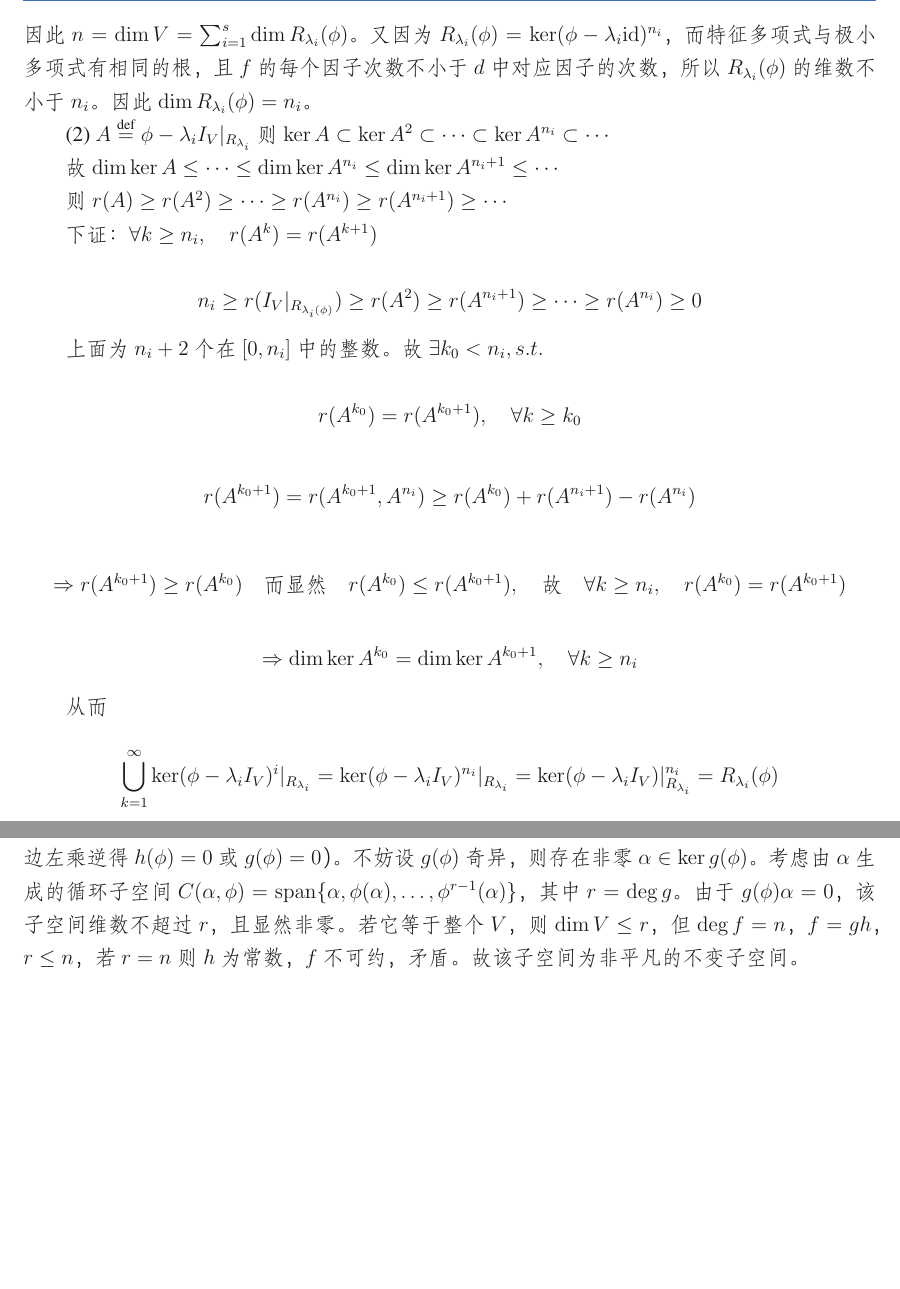
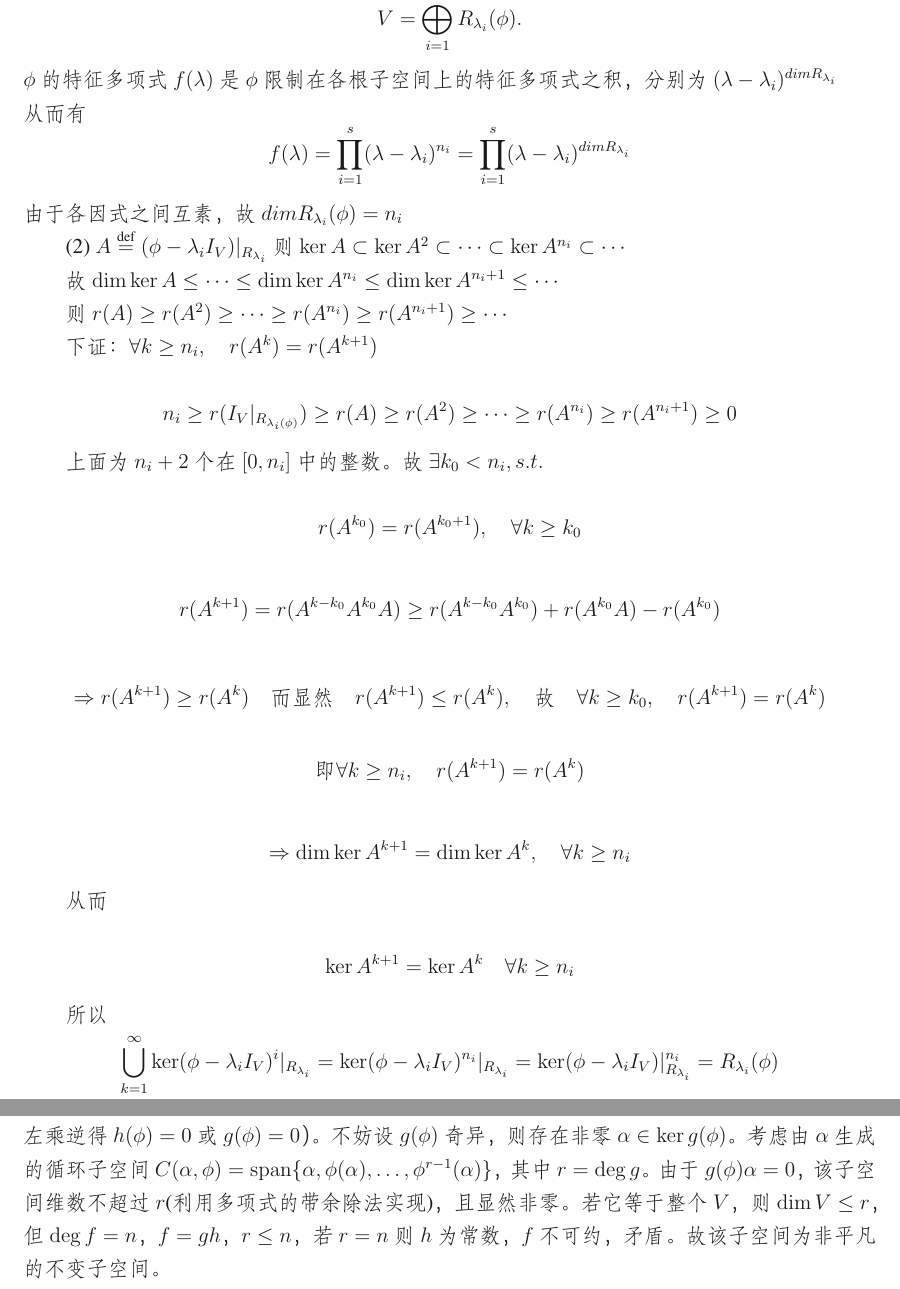
Before and after one commit to wangjileyitian/math_class_note, a LaTeX book (下学期.tex): two parts of pages 23 and 24 of 25, joined at a grey line, cut at the place of the change, the shorter picture padded with empty space. Compiled offline with XeLaTeX; a missing font is replaced by an installed copy or a similar font.

Commit message:
第三次讲义改错

```diff
--- a/下学期.tex
+++ b/下学期.tex
@@ -1259,9 +1259,11 @@ b & c & -3
     \[
     V = \bigoplus_{i=1}^s R_{\lambda_i}(\phi).
     \]
-    因此 \(n = \dim V = \sum_{i=1}^s \dim R_{\lambda_i}(\phi)\)。又因为 \(R_{\lambda_i}(\phi) = \ker (\phi-\lambda_i \mathrm{id})^{n_i}\)，而特征多项式与极小多项式有相同的根，且 \(f\) 的每个因子次数不小于 \(d\) 中对应因子的次数，所以 \(R_{\lambda_i}(\phi)\) 的维数不小于 \(n_i\)。因此 \(\dim R_{\lambda_i}(\phi) = n_i\)。
+    $\phi$的特征多项式$f(\lambda)$是$\phi$限制在各根子空间上的特征多项式之积，分别为$(\lambda - \lambda_i)^{dim R_{\lambda_i}}$ \\
+    从而有$$f(\lambda) = \prod_{i = 1}^s(\lambda - \lambda_i)^{n_i} = \prod_{i = 1}^s(\lambda - \lambda_i)^{dim R_{\lambda_i}} $$
+    由于各因式之间互素，故$dimR_{\lambda_i}(\phi) = n_i$
 
-    (2)  \( A \overset{\text{def}}{=} \phi-\lambda_i I_V |_{R_{\lambda_i}} \) 则 \( \ker A \subset \ker A^2 \subset \cdots \subset \ker A^{n_i} \subset \cdots \)
+    (2)  \( A \overset{\text{def}}{=} (\phi-\lambda_i I_V )|_{R_{\lambda_i}} \) 则 \( \ker A \subset \ker A^2 \subset \cdots \subset \ker A^{n_i} \subset \cdots \)
 
     故 \( \dim \ker A \leq \cdots \leq \dim \ker A^{n_i} \leq \dim \ker A^{n_i+1} \leq \cdots \)
 
@@ -1269,20 +1271,29 @@ b & c & -3
 
     下证：\( \forall k \geq n_i, \quad r(A^k) = r(A^{k+1}) \)
 
-    \[n_i \geq r(I_V|_{R_{\lambda_i(\phi)}}) \geq r(A^2) \geq r(A^{n_i+1}) \geq \cdots \geq r(A^{n_i}) \geq 0\]
+    \[n_i \geq r(I_V|_{R_{\lambda_i(\phi)}}) \geq r(A) \geq r(A^{2}) \geq \cdots \geq r(A^{n_i}) \geq r(A^{n_{i}+1}) \geq 0\]
 
     上面为 \( n_i+2 \) 个在 \( [0,n_i]\) 中的整数。故 \( \exists k_0 < n_i, s.t. \)
 
     \[r(A^{k_0}) = r(A^{k_0+1}), \quad \forall k \geq k_0\]
 
-    \[r(A^{k_0+1}) = r(A^{k_0+1}, A^{n_i}) \geq r(A^{k_0}) + r(A^{n_i+1}) - r(A^{n_i})\]
+    \[r(A^{k+1}) = r(A^{k - k_0}A^{k_0}A) \geq r(A^{k-k_0}A^{k_0}) + r(A^{k_0}A) - r(A^{k_0})\]
 
-    \[\Rightarrow r(A^{k_0+1}) \geq r(A^{k_0}) \quad \text{而显然} \quad r(A^{k_0}) \leq r(A^{k_0+1}), \quad \text{故} \quad \forall k \geq n_i, \quad r(A^{k_0}) = r(A^{k_0+1})\]
+    \[\Rightarrow r(A^{k+1}) \geq r(A^{k}) \quad \text{而显然} \quad r(A^{k+1}) \leq r(A^{k}), \quad \text{故} \quad \forall k \geq k_0, \quad r(A^{k+1}) = r(A^{k}) \]
 
-    \[\Rightarrow \dim \ker A^{k_0} = \dim \ker A^{k_0+1}, \quad \forall k \geq n_i\]
+    \[
+        \text{即}  \forall k \geq n_i, \quad r(A^{k+1}) = r(A^{k})
+    \]
+
+    \[\Rightarrow \dim \ker A^{k+1} = \dim \ker A^{k}, \quad \forall k \geq n_i\]
 
     从而
 
+    \[
+    \ker A^{k+1} = \ker A^{k} \quad \forall k \geq n_i
+    \]
+
+    所以
     \[\bigcup_{k=1}^{\infty} \ker(\phi-\lambda_i I_V)^{i}|_{R_{\lambda_i}} = \ker(\phi-\lambda_i I_V)^{n_i}|_{R_{\lambda_i}} = \ker(\phi-\lambda_i I_V)|_{R_{\lambda_i}}^{n_i}  = R_{\lambda_i}(\phi)\]
 
     (3)  \((\phi-\lambda_i I_v)_{R_{\lambda_j}}\) 的特征值为 \(\lambda_i - \lambda_j \neq 0\)。故可逆。
@@ -1320,7 +1331,7 @@ b & c & -3
     \]
     其特征多项式 \(f(\lambda)=\det(\lambda I-A)\cdot\det(\lambda I-C)\) 为两个次数均小于 \(\dim V\) 的多项式之积，故 \(f\) 可约。
 
-    “\(\Rightarrow\)”：设 \(f(\lambda)=g(\lambda)h(\lambda)\)，其中 \(\deg g,\deg h\ge 1\)。由 Hamilton-Cayley 定理，\(f(\phi)=0\)，故 \(g(\phi)h(\phi)=0\)。因为 \(g(\phi)h(\phi)=0\)，若 \(g(\phi)\) 和 \(h(\phi)\) 均非零，则至少有一个是奇异的（否则两边左乘逆得 \(h(\phi)=0\) 或 \(g(\phi)=0\)）。不妨设 \(g(\phi)\) 奇异，则存在非零 \(\alpha\in \ker g(\phi)\)。考虑由 \(\alpha\) 生成的循环子空间 \(C(\alpha,\phi)=\operatorname{span}\{\alpha,\phi(\alpha),\dots,\phi^{r-1}(\alpha)\}\)，其中 \(r=\deg g\)。由于 \(g(\phi)\alpha=0\)，该子空间维数不超过 \(r\)，且显然非零。若它等于整个 \(V\)，则 \(\dim V\le r\)，但 \(\deg f=n\)，\(f=gh\)，\(r\le n\)，若 \(r=n\) 则 \(h\) 为常数，\(f\) 不可约，矛盾。故该子空间为非平凡的不变子空间。
+    “\(\Rightarrow\)”：设 \(f(\lambda)=g(\lambda)h(\lambda)\)，其中 \(\deg g,\deg h\ge 1\)。由 Hamilton-Cayley 定理，\(f(\phi)=0\)，故 \(g(\phi)h(\phi)=0\)。因为 \(g(\phi)h(\phi)=0\)，若 \(g(\phi)\) 和 \(h(\phi)\) 均非零，则至少有一个是奇异的（否则两边左乘逆得 \(h(\phi)=0\) 或 \(g(\phi)=0\)）。不妨设 \(g(\phi)\) 奇异，则存在非零 \(\alpha\in \ker g(\phi)\)。考虑由 \(\alpha\) 生成的循环子空间 \(C(\alpha,\phi)=\operatorname{span}\{\alpha,\phi(\alpha),\dots,\phi^{r-1}(\alpha)\}\)，其中 \(r=\deg g\)。由于 \(g(\phi)\alpha=0\)，该子空间维数不超过 \(r\)(利用多项式的带余除法实现)，且显然非零。若它等于整个 \(V\)，则 \(\dim V\le r\)，但 \(\deg f=n\)，\(f=gh\)，\(r\le n\)，若 \(r=n\) 则 \(h\) 为常数，\(f\) 不可约，矛盾。故该子空间为非平凡的不变子空间。
 \end{proof}
 
 \begin{example}
```
Also changed, not shown: 下学期.pdf, 下学期.tex (8 more changed lines).
